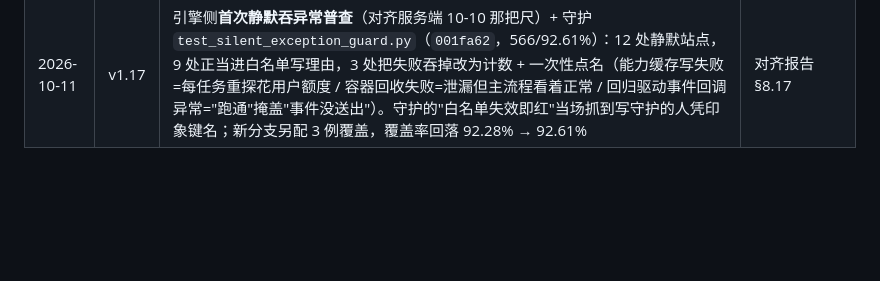
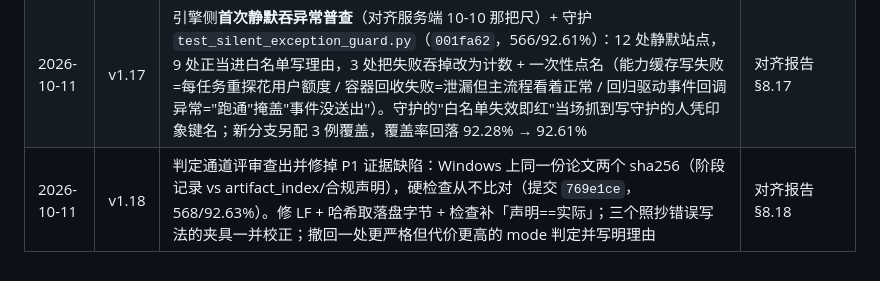
Before and after one commit to zqy-1129/Erdos, a Markdown page: reports/引擎侧实现方案与阶段执行计划_2026-10-11.md, the part around the change. GitHub-like rendering; blank space fills up the shorter version.

```diff
--- a/reports/引擎侧实现方案与阶段执行计划_2026-10-11.md
+++ b/reports/引擎侧实现方案与阶段执行计划_2026-10-11.md
@@ -220,3 +220,4 @@ kernel/ <─ 仅被 backend.py 装配（graph.py/solve_loop.py 不直接依赖
 | 2026-10-11 | v1.15 | **G45 关闭**（`f574529`，555/92.49%）：适配器写死 `2.0/8.0` 每百万 token 给所有模型算 `cost_cents`，同时违反 F-002 与资金整数分红线；三条出路里取"删侧计价"（唯一不需要新单价来源的一条），`Usage`/`UsageAccumulator` 的成本字段删除，全仓零消费方故零跨端影响。"仅对已登记模型算"仍等单价目录的出处——那是新决策，本批没替它做。另复核 G43 确认骨架分支确实不可达（仍是裁决项，没被误当缺陷顺手修掉） | 对齐报告 §8.15 |
 | 2026-10-11 | v1.16 | 内核与退出链**评审**（`a479ff5`，557/92.46%）：补上进程级信号演练后，它当场证伪上一批的退出链修复——`serve()` 在生产形态下阻塞读 stdin，300ms GRACE 窗口内不返回，取消链接不到；改由 `_graceful` 内 `call_soon_threadsafe` 排取消 + 点名先于 gather。§7 登记的 ⚠️"信号演练未做"关闭；逐条评审结论与两条 latent 观察（内核无 superstep 上限、resume 未消费静默继续）只记不动。引用守护扩到校验"提交 hash"（先量误报：现存 90+ 条全可解析） | 对齐报告 §8.16 |
 | 2026-10-11 | v1.17 | 引擎侧**首次静默吞异常普查**（对齐服务端 10-10 那把尺）+ 守护 `test_silent_exception_guard.py`（`001fa62`，566/92.61%）：12 处静默站点，9 处正当进白名单写理由，3 处把失败吞掉改为计数 + 一次性点名（能力缓存写失败=每任务重探花用户额度 / 容器回收失败=泄漏但主流程看着正常 / 回归驱动事件回调异常="跑通"掩盖"事件没送出"）。守护的"白名单失效即红"当场抓到写守护的人凭印象键名；新分支另配 3 例覆盖，覆盖率回落 92.28% → 92.61% | 对齐报告 §8.17 |
+| 2026-10-11 | v1.18 | 判定通道评审查出并修掉 P1 证据缺陷：Windows 上同一份论文两个 sha256（阶段记录 vs artifact_index/合规声明），硬检查从不比对（提交 `769e1ce`，568/92.63%）。修 LF + 哈希取落盘字节 + 检查补「声明==实际」；三个照抄错误写法的夹具一并校正；撤回一处更严格但代价更高的 mode 判定并写明理由 | 对齐报告 §8.18 |
```
Also changed, not shown: reports/引擎侧文档一致性与口径对齐_2026-10-11.md (+36 -0 lines), reports/引擎侧集成验证与验收证据归因_2026-10-11.md (+10 -0 lines).
